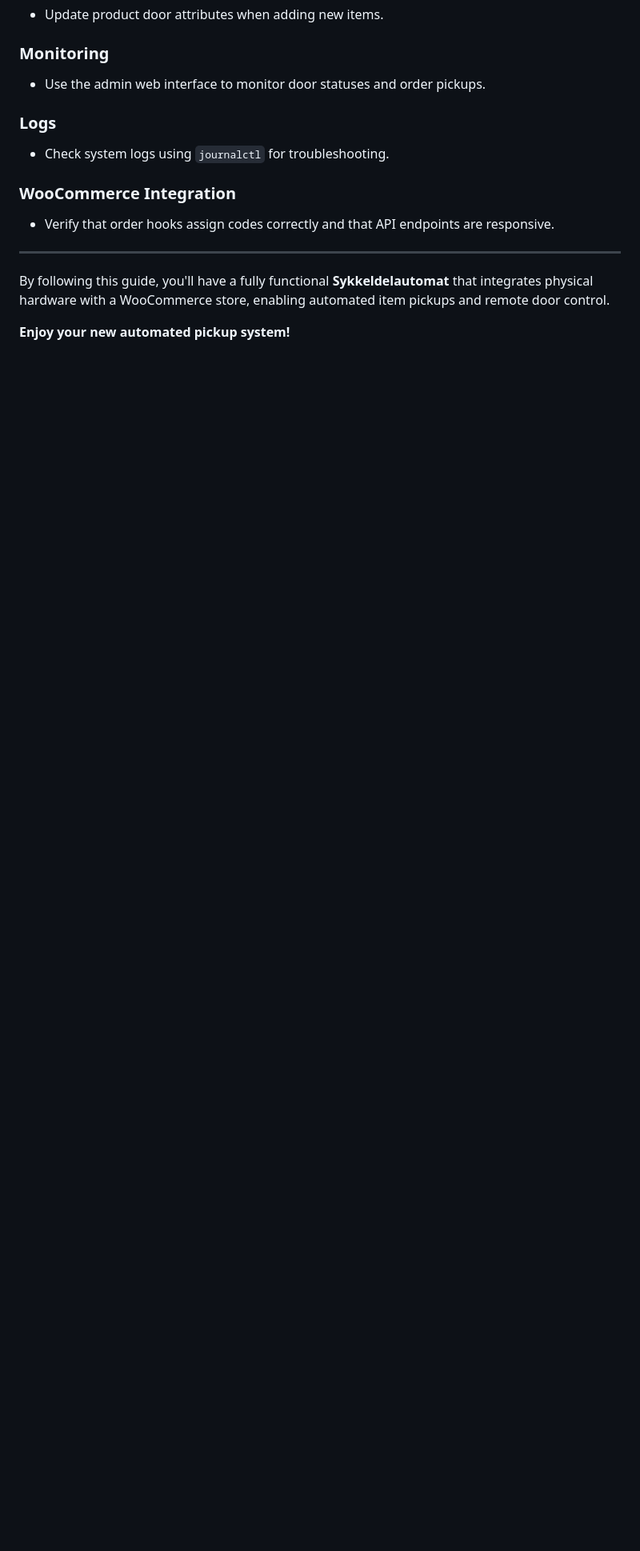
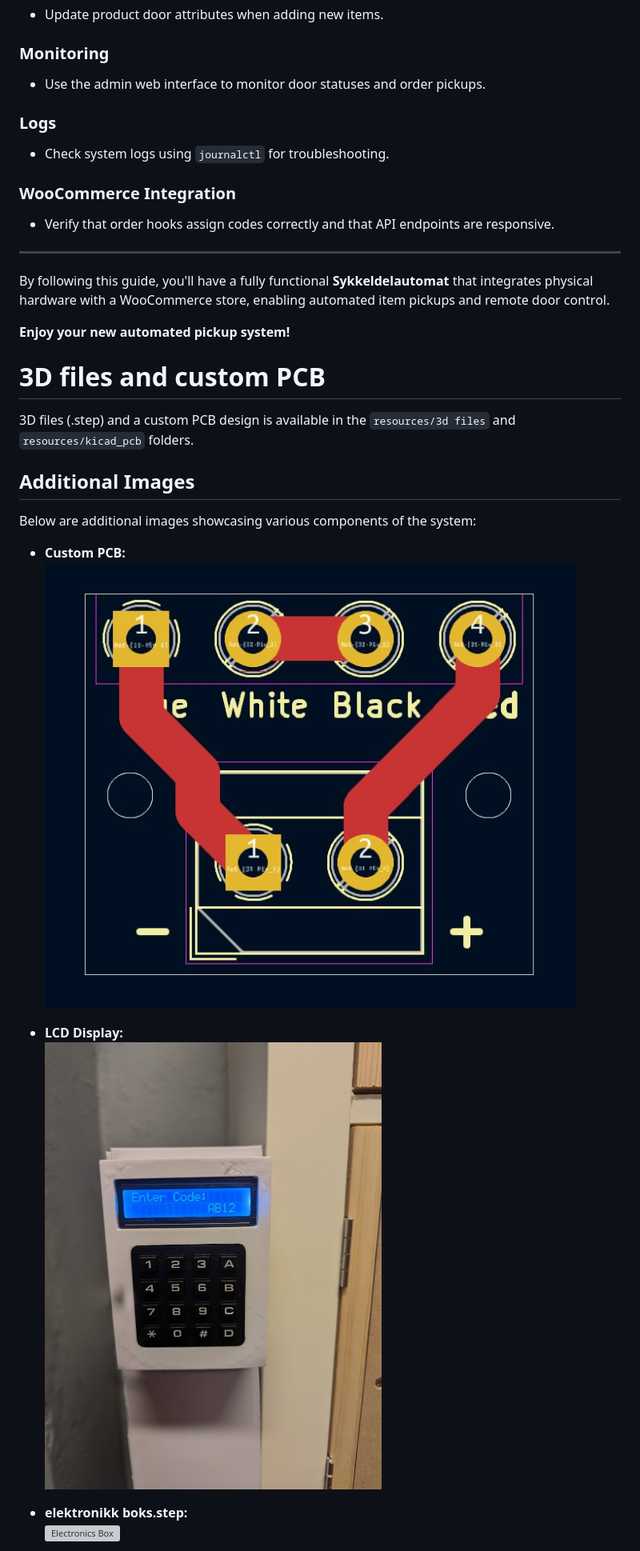
Before and after one commit to BergenFellesverksted/felles-sykkeldelautomat, a Markdown page: README.md, the part around one of its changes. Shown at 80% size. Rendered like a GitHub page; pictures changed too: resources/custom_pcb.jpg (added), resources/lcd.jpg (added); blank space fills up the shorter version; grey boxes are pictures that could not be loaded.

Commit message:
more pictures, and 3d models

```diff
--- a/README.md
+++ b/README.md
@@ -435,3 +435,19 @@ python /home/pi/felles-sykkeldelautomat/raspberrypi/test\ scripts/test_camera.py
 By following this guide, you'll have a fully functional **Sykkeldelautomat** that integrates physical hardware with a WooCommerce store, enabling automated item pickups and remote door control.
 
 **Enjoy your new automated pickup system!**
+
+# 3D files and custom PCB
+3D files (.step) and a custom PCB design is available in the `resources/3d files` and `resources/kicad_pcb` folders.
+
+## Additional Images
+Below are additional images showcasing various components of the system:
+
+- **Custom PCB:**
+  ![Custom PCB](resources/custom_pcb.jpg)
+
+- **LCD Display:**
+  ![LCD Display](resources/lcd.jpg)
+
+- **elektronikk boks.step:**
+  ![Electronics Box](resources/elektronikk_boks.jpg)
+
```
Also changed, not shown: other parts of README.md (+5 -0 lines), resources/elektronikk boks.jpg (added), resources/finished.jpg, resources/lock_pcb_box.jpg (added), resources/utsalg skapdorer.jpg (added), 7 other files.
